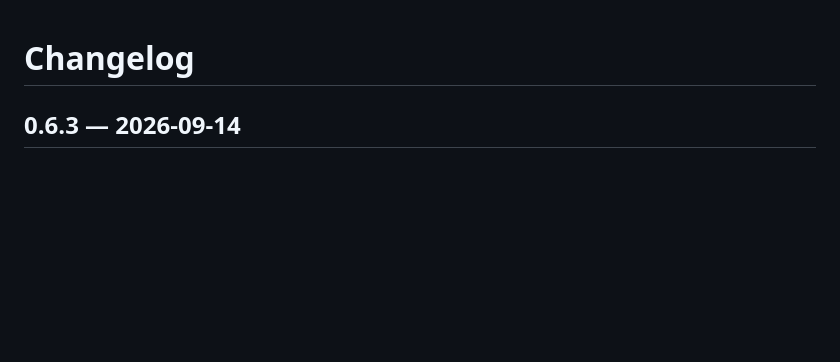
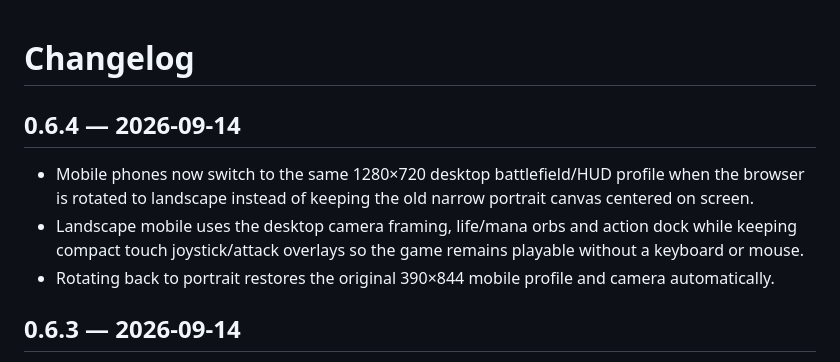
Before and after one commit to Lucypigr/-riftforged, a Markdown page: CHANGELOG.md, the part around the change. Drawn GitHub-style; blank space fills up the shorter version.

Commit message:
docs: note mobile landscape desktop profile

```diff
--- a/CHANGELOG.md
+++ b/CHANGELOG.md
@@ -1,4 +1,9 @@
 # Changelog
+
+## 0.6.4 — 2026-09-14
+- Mobile phones now switch to the same 1280×720 desktop battlefield/HUD profile when the browser is rotated to landscape instead of keeping the old narrow portrait canvas centered on screen.
+- Landscape mobile uses the desktop camera framing, life/mana orbs and action dock while keeping compact touch joystick/attack overlays so the game remains playable without a keyboard or mouse.
+- Rotating back to portrait restores the original 390×844 mobile profile and camera automatically.
 
 ## 0.6.3 — 2026-09-14
 - Fixed the desktop life/mana orbs appearing uncolored in Web/Compatibility rendering by replacing the custom CanvasItem shader with deterministic canvas-drawn circular liquid fills.
```
